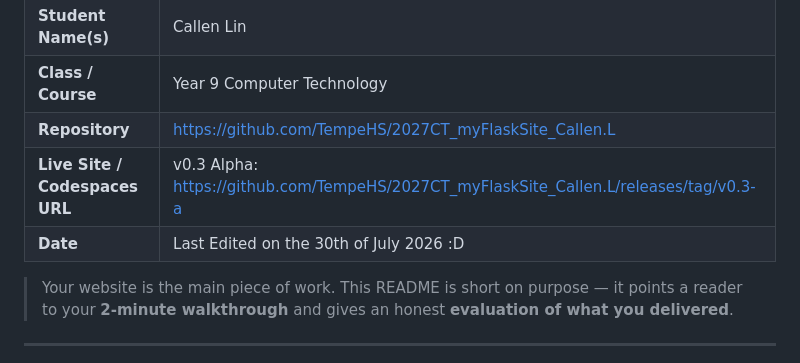
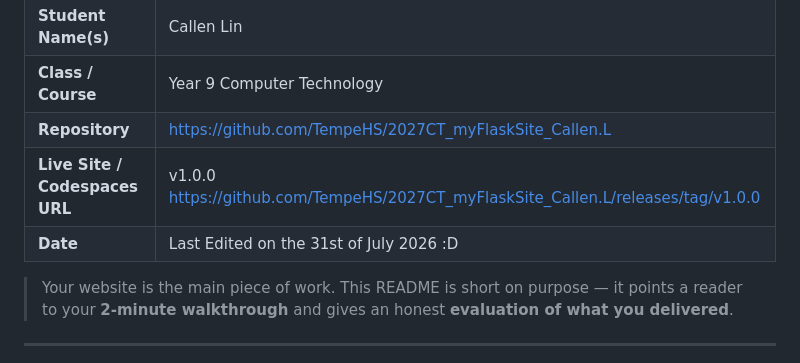
Before and after one commit to TempeHS/2027CT_myFlaskSite_Callen.L, a Markdown page: README.md, the part around the change. GitHub-like rendering.

Commit message:
update: tag URL from v0.3-alpah to v1.0

```diff
--- a/README.md
+++ b/README.md
@@ -6,8 +6,8 @@
 | **Student Name(s)**            | Callen Lin                                                                             |
 | **Class / Course**             | Year 9 Computer Technology                                                             |
 | **Repository**                 | https://github.com/TempeHS/2027CT_myFlaskSite_Callen.L                                 |
-| **Live Site / Codespaces URL** | v0.3 Alpha: https://github.com/TempeHS/2027CT_myFlaskSite_Callen.L/releases/tag/v0.3-a |
-| **Date**                       | Last Edited on the 30th of July 2026 :D                                                |
+| **Live Site / Codespaces URL** | v1.0.0 https://github.com/TempeHS/2027CT_myFlaskSite_Callen.L/releases/tag/v1.0.0 |
+| **Date**                       | Last Edited on the 31st of July 2026 :D                                                |
 
 > Your website is the main piece of work. This README is short on purpose — it
 > points a reader to your **2-minute walkthrough** and gives an honest
```
